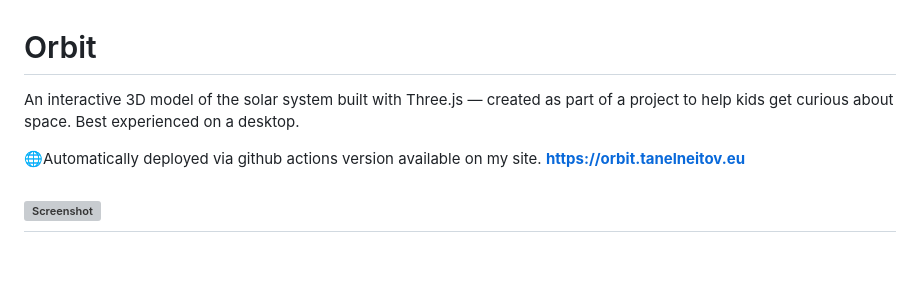
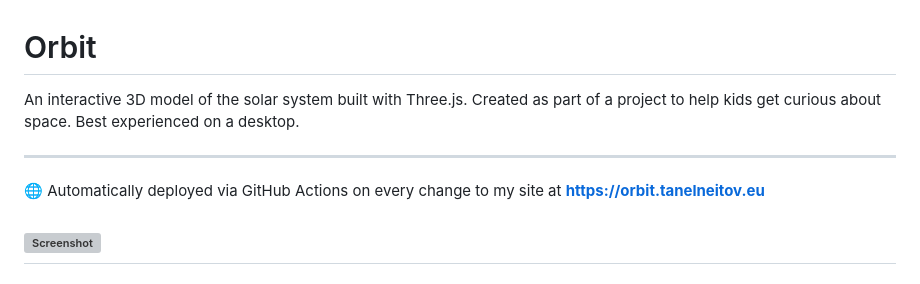
Before and after one commit to DreXtrime/solar-system-orbit, a Markdown page: README.md, the part around the change. GitHub-like rendering; grey boxes are pictures that could not be loaded.

Commit message:
docs: update readme

```diff
--- a/README.md
+++ b/README.md
@@ -1,8 +1,9 @@
 # Orbit
 
-An interactive 3D model of the solar system built with Three.js — created as part of a project to help kids get curious about space. Best experienced on a desktop.
+An interactive 3D model of the solar system built with Three.js. Created as part of a project to help kids get curious about space. Best experienced on a desktop.
 
-🌐Automatically deployed via github actions version available on my site. **https://orbit.tanelneitov.eu**
+---
+🌐 Automatically deployed via GitHub Actions on every change to my site at **https://orbit.tanelneitov.eu**
 
 ![Screenshot](./assets/screenshot_1.png)
 ---
```
